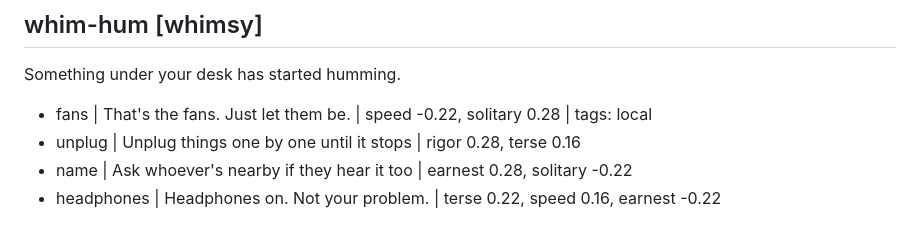
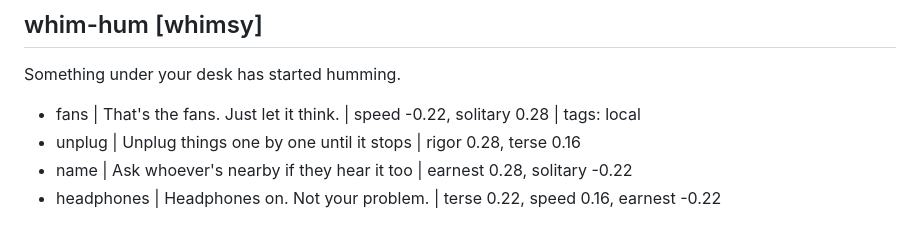
Before and after one commit to econchick/which-model-are-you, a Markdown page: content/questions.md, the part around the change. GitHub-like rendering.

Commit message:
Bring back the thinking in the humming-fans answer
Co-Authored-By: Claude Opus 5.5 <noreply@anthropic.com>

```diff
--- a/content/questions.md
+++ b/content/questions.md
@@ -252,7 +252,7 @@ Pick a font.
 ## whim-hum [whimsy]
 Something under your desk has started humming.
 
-- fans | That's the fans. Just let them be. | speed -0.22, solitary 0.28 | tags: local
+- fans | That's the fans. Just let it think. | speed -0.22, solitary 0.28 | tags: local
 - unplug | Unplug things one by one until it stops | rigor 0.28, terse 0.16
 - name | Ask whoever's nearby if they hear it too | earnest 0.28, solitary -0.22
 - headphones | Headphones on. Not your problem. | terse 0.22, speed 0.16, earnest -0.22
```
